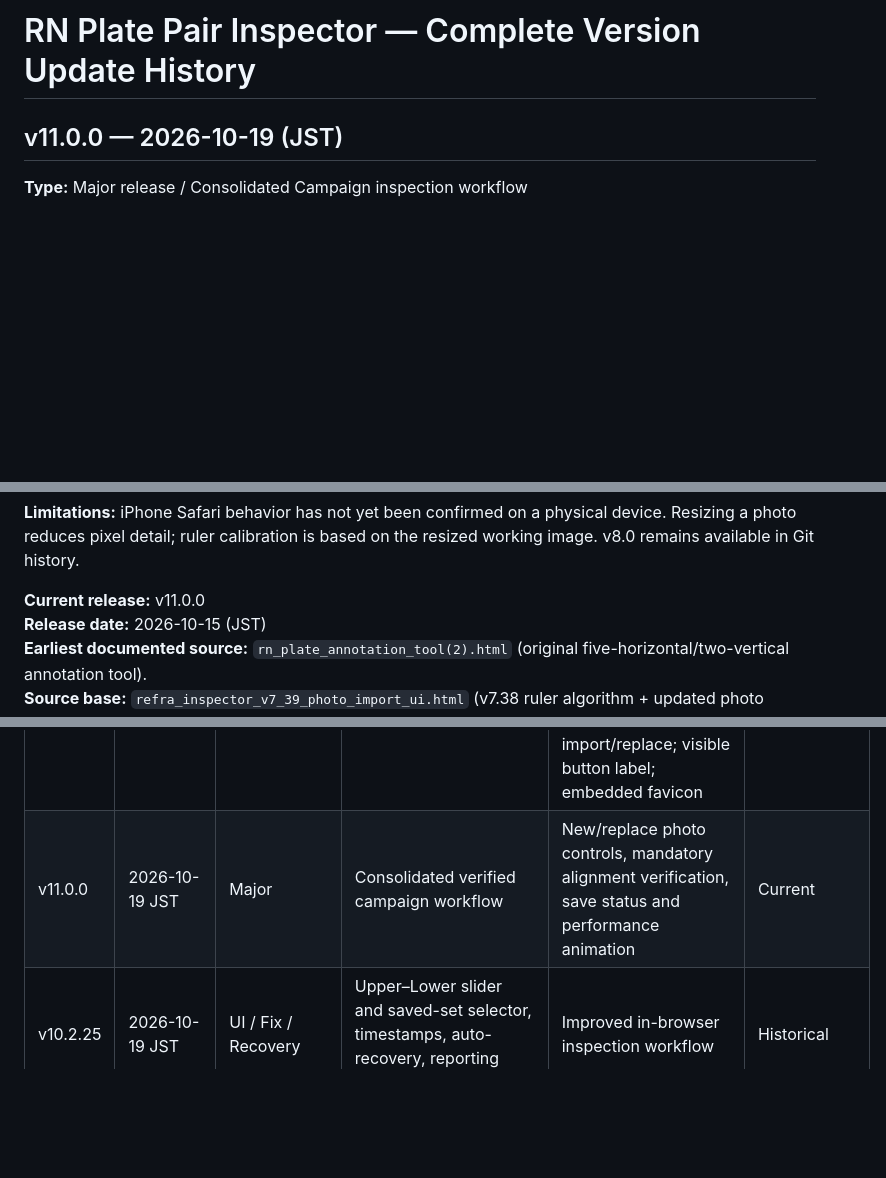
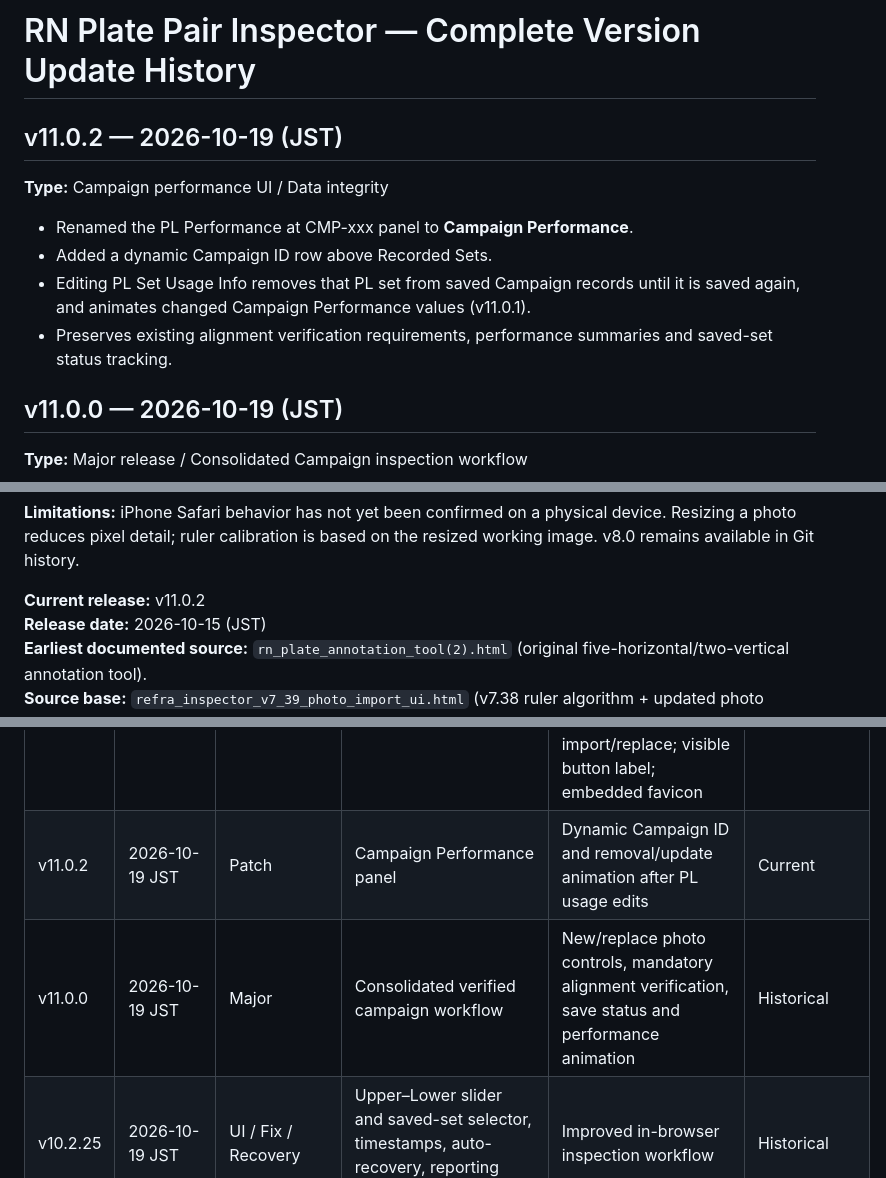
Before and after one commit to Adam1224/refraInspector, a Markdown page: CHANGELOG.md, 3 parts joined by grey strips. Rendered like a GitHub page; blank space fills up the shorter version.

Commit message:
Document v11.0.2 Campaign Performance update

```diff
--- a/CHANGELOG.md
+++ b/CHANGELOG.md
@@ -1,4 +1,11 @@
 # RN Plate Pair Inspector — Complete Version Update History
+
+## v11.0.2 — 2026-10-19 (JST)
+**Type:** Campaign performance UI / Data integrity
+- Renamed the PL Performance at CMP-xxx panel to **Campaign Performance**.
+- Added a dynamic Campaign ID row above Recorded Sets.
+- Editing PL Set Usage Info removes that PL set from saved Campaign records until it is saved again, and animates changed Campaign Performance values (v11.0.1).
+- Preserves existing alignment verification requirements, performance summaries and saved-set status tracking.
 
 ## v11.0.0 — 2026-10-19 (JST)
 **Type:** Major release / Consolidated Campaign inspection workflow
@@ -136,7 +143,7 @@
 **Limitations:** iPhone Safari behavior has not yet been confirmed on a physical device. Resizing a photo reduces pixel detail; ruler calibration is based on the resized working image. v8.0 remains available in Git history.
 
 
-**Current release:** v11.0.0
+**Current release:** v11.0.2
 **Release date:** 2026-10-15 (JST)
 **Earliest documented source:** `rn_plate_annotation_tool(2).html` (original five-horizontal/two-vertical annotation tool).
 **Source base:** `refra_inspector_v7_39_photo_import_ui.html` (v7.38 ruler algorithm + updated photo import UI).
@@ -240,7 +247,8 @@
 | 9.4.10 Beta | 2026-10-14 JST | Modified | A–F measurement legend shortcut | Add ⓘ in A–F Dimensions panel; retain editable side-by-side entries | Integrated |
 | v10.0 | 2026-10-15 JST | Major release / Modified | Restored Save Reminder control layout and campaign navigation | #0–#4 workspace controls, saved PL sets, campaign copying, save reminders and alignment verification | Superseded by v10.1 |
 | v10.1 | 2026-10-15 JST | Modified / Fix | Upper/Lower identification and photo-import workflow | Characteristic Lower PL closure-mark warning when two photos exist; manual U/L swap and repeat checking; calibration-independent import/replace; visible button label; embedded favicon | Historical / detection unvalidated |
-| v11.0.0 | 2026-10-19 JST | Major | Consolidated verified campaign workflow | New/replace photo controls, mandatory alignment verification, save status and performance animation | Current |
+| v11.0.2 | 2026-10-19 JST | Patch | Campaign Performance panel | Dynamic Campaign ID and removal/update animation after PL usage edits | Current |
+| v11.0.0 | 2026-10-19 JST | Major | Consolidated verified campaign workflow | New/replace photo controls, mandatory alignment verification, save status and performance animation | Historical |
 | v10.2.25 | 2026-10-19 JST | UI / Fix / Recovery | Upper–Lower slider and saved-set selector, timestamps, auto-recovery, reporting fixes | Improved in-browser inspection workflow | Historical |
 | v10.2.14 | 2026-10-16 JST | Modified / New | Campaign backup, line precision, standardized reporting | Merged campaign and per-PL Excel reporting with provenance and English abbreviations/remarks | Historical |
 | v10.2.4 | 2026-10-15 JST | Patch | Measurement-line hover hints | H1–H6 and V1–V2 definitions visible on hover; retains prior saved-set Excel and campaign geometry improvements | Historical |
```
